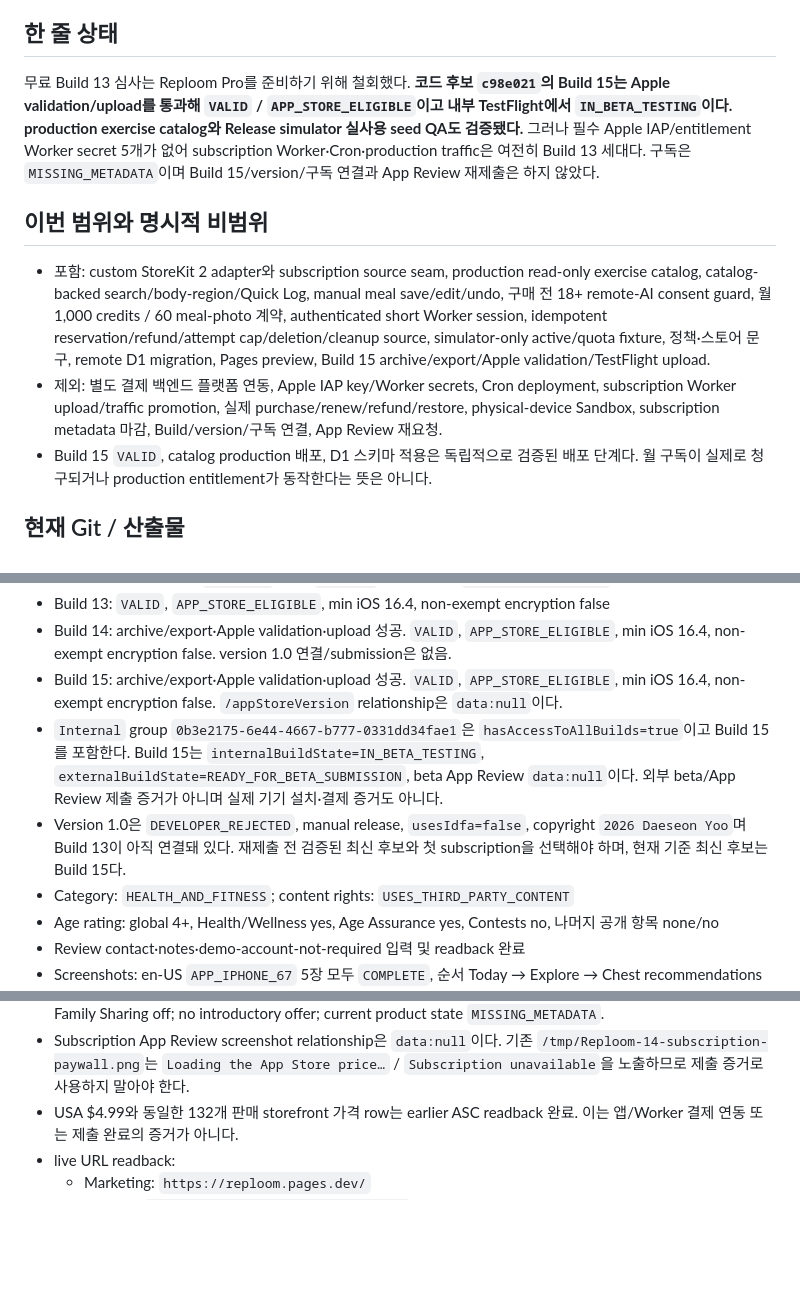
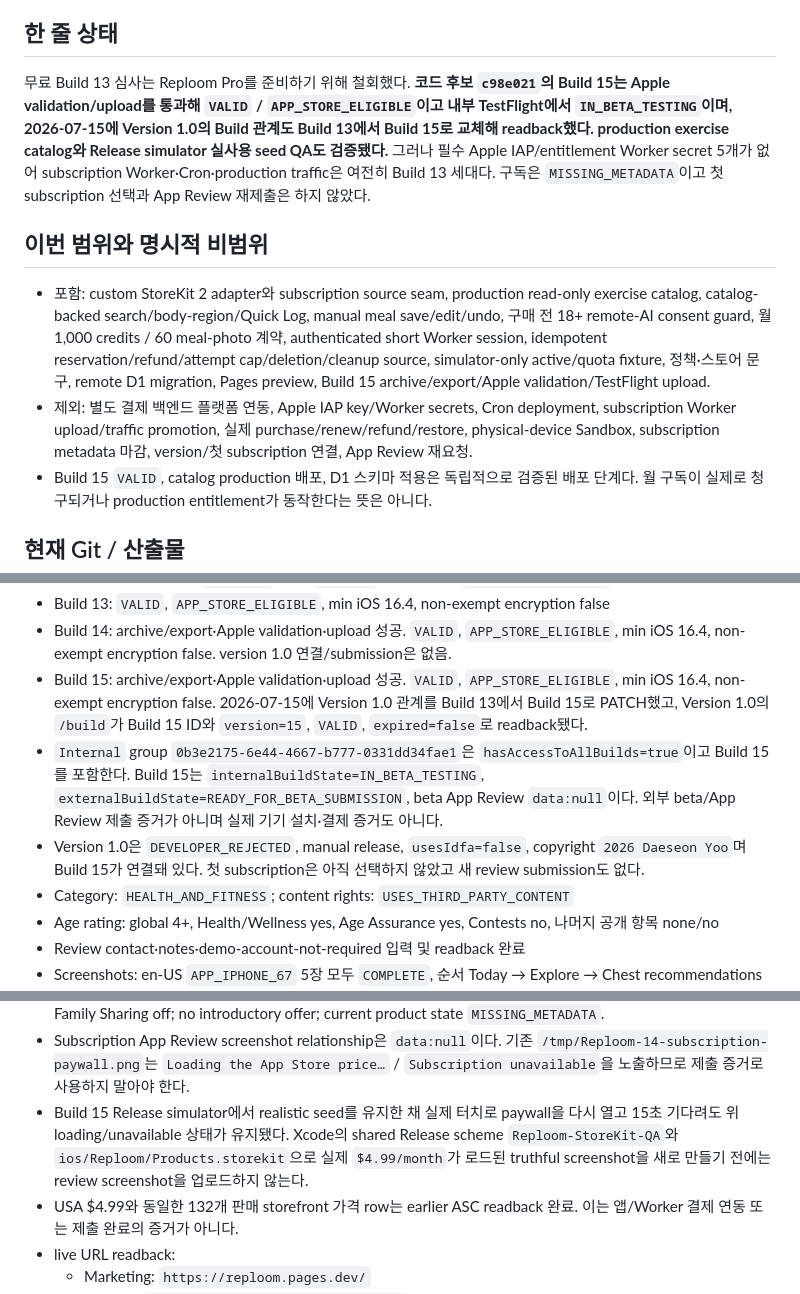
Before and after one commit to Daeseon-AI-Factory/OverDrive, a Markdown page: docs/HANDOFF-codex.md, 3 parts joined by grey strips. Rendered like a GitHub page; blank space fills up the shorter version.

Commit message:
docs(release): record Build 15 version association

```diff
--- a/docs/HANDOFF-codex.md
+++ b/docs/HANDOFF-codex.md
@@ -5,7 +5,7 @@
 
 ## 한 줄 상태
 
-무료 Build 13 심사는 Reploom Pro를 준비하기 위해 철회했다. **코드 후보 `c98e021`의 Build 15는 Apple validation/upload를 통과해 `VALID` / `APP_STORE_ELIGIBLE`이고 내부 TestFlight에서 `IN_BETA_TESTING`이다. production exercise catalog와 Release simulator 실사용 seed QA도 검증됐다.** 그러나 필수 Apple IAP/entitlement Worker secret 5개가 없어 subscription Worker·Cron·production traffic은 여전히 Build 13 세대다. 구독은 `MISSING_METADATA`이며 Build 15/version/구독 연결과 App Review 재제출은 하지 않았다.
+무료 Build 13 심사는 Reploom Pro를 준비하기 위해 철회했다. **코드 후보 `c98e021`의 Build 15는 Apple validation/upload를 통과해 `VALID` / `APP_STORE_ELIGIBLE`이고 내부 TestFlight에서 `IN_BETA_TESTING`이며, 2026-07-15에 Version 1.0의 Build 관계도 Build 13에서 Build 15로 교체해 readback했다. production exercise catalog와 Release simulator 실사용 seed QA도 검증됐다.** 그러나 필수 Apple IAP/entitlement Worker secret 5개가 없어 subscription Worker·Cron·production traffic은 여전히 Build 13 세대다. 구독은 `MISSING_METADATA`이고 첫 subscription 선택과 App Review 재제출은 하지 않았다.
 
 ## 이번 범위와 명시적 비범위
 
@@ -17,7 +17,7 @@
   validation/TestFlight upload.
 - 제외: 별도 결제 백엔드 플랫폼 연동, Apple IAP key/Worker secrets, Cron deployment,
   subscription Worker upload/traffic promotion, 실제 purchase/renew/refund/restore, physical-device
-  Sandbox, subscription metadata 마감, Build/version/구독 연결, App Review 재요청.
+  Sandbox, subscription metadata 마감, version/첫 subscription 연결, App Review 재요청.
 - Build 15 `VALID`, catalog production 배포, D1 스키마 적용은 독립적으로 검증된 배포 단계다. 월 구독이 실제로
   청구되거나 production entitlement가 동작한다는 뜻은 아니다.
 
@@ -58,14 +58,16 @@
 - Build 14: archive/export·Apple validation·upload 성공. `VALID`, `APP_STORE_ELIGIBLE`, min iOS
   16.4, non-exempt encryption false. version 1.0 연결/submission은 없음.
 - Build 15: archive/export·Apple validation·upload 성공. `VALID`, `APP_STORE_ELIGIBLE`, min iOS
-  16.4, non-exempt encryption false. `/appStoreVersion` relationship은 `data:null`이다.
+  16.4, non-exempt encryption false. 2026-07-15에 Version 1.0 관계를 Build 13에서 Build 15로
+  PATCH했고, Version 1.0의 `/build`가 Build 15 ID와 `version=15`, `VALID`, `expired=false`로
+  readback됐다.
 - `Internal` group `0b3e2175-6e44-4667-b777-0331dd34fae1`은
   `hasAccessToAllBuilds=true`이고 Build 15를 포함한다. Build 15는
   `internalBuildState=IN_BETA_TESTING`, `externalBuildState=READY_FOR_BETA_SUBMISSION`, beta App
   Review `data:null`이다. 외부 beta/App Review 제출 증거가 아니며 실제 기기 설치·결제 증거도 아니다.
 - Version 1.0은 `DEVELOPER_REJECTED`, manual release, `usesIdfa=false`, copyright
-  `2026 Daeseon Yoo`며 Build 13이 아직 연결돼 있다. 재제출 전 검증된 최신 후보와 첫
-  subscription을 선택해야 하며, 현재 기준 최신 후보는 Build 15다.
+  `2026 Daeseon Yoo`며 Build 15가 연결돼 있다. 첫 subscription은 아직 선택하지 않았고 새
+  review submission도 없다.
 - Category: `HEALTH_AND_FITNESS`; content rights: `USES_THIRD_PARTY_CONTENT`
 - Age rating: global 4+, Health/Wellness yes, Age Assurance yes, Contests no, 나머지 공개 항목 none/no
 - Review contact·notes·demo-account-not-required 입력 및 readback 완료
@@ -80,6 +82,10 @@
 - Subscription App Review screenshot relationship은 `data:null`이다. 기존
   `/tmp/Reploom-14-subscription-paywall.png`는 `Loading the App Store price…` /
   `Subscription unavailable`을 노출하므로 제출 증거로 사용하지 말아야 한다.
+- Build 15 Release simulator에서 realistic seed를 유지한 채 실제 터치로 paywall을 다시 열고
+  15초 기다려도 위 loading/unavailable 상태가 유지됐다. Xcode의 shared Release scheme
+  `Reploom-StoreKit-QA`와 `ios/Reploom/Products.storekit`으로 실제 `$4.99/month`가 로드된
+  truthful screenshot을 새로 만들기 전에는 review screenshot을 업로드하지 않는다.
 - USA $4.99와 동일한 132개 판매 storefront 가격 row는 earlier ASC readback 완료. 이는 앱/Worker
   결제 연동 또는 제출 완료의 증거가 아니다.
 - live URL readback:
```
Also changed, not shown: other parts of docs/HANDOFF-codex.md (+5 -1 lines), docs/app-store-launch-checklist.md (+16 -9 lines).
